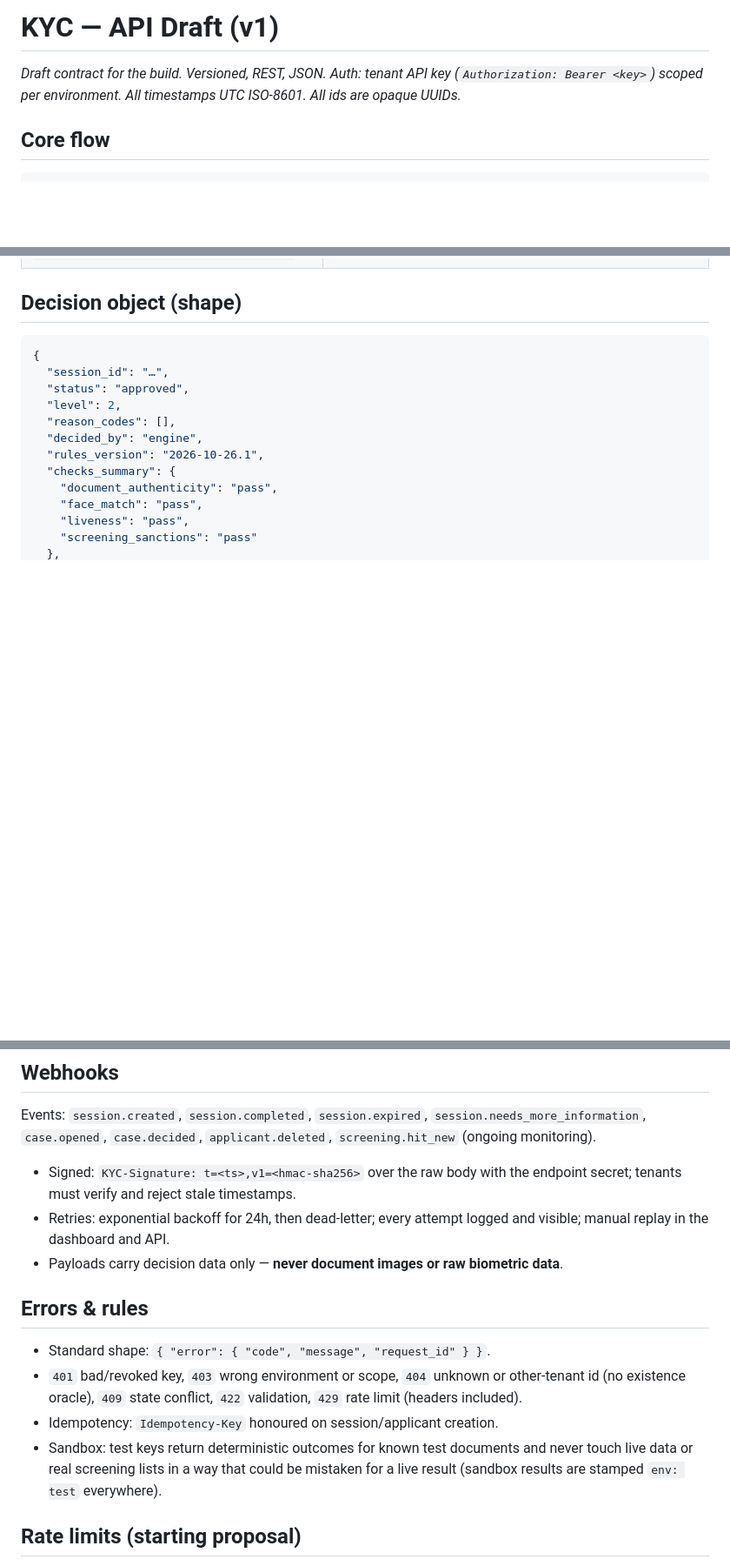
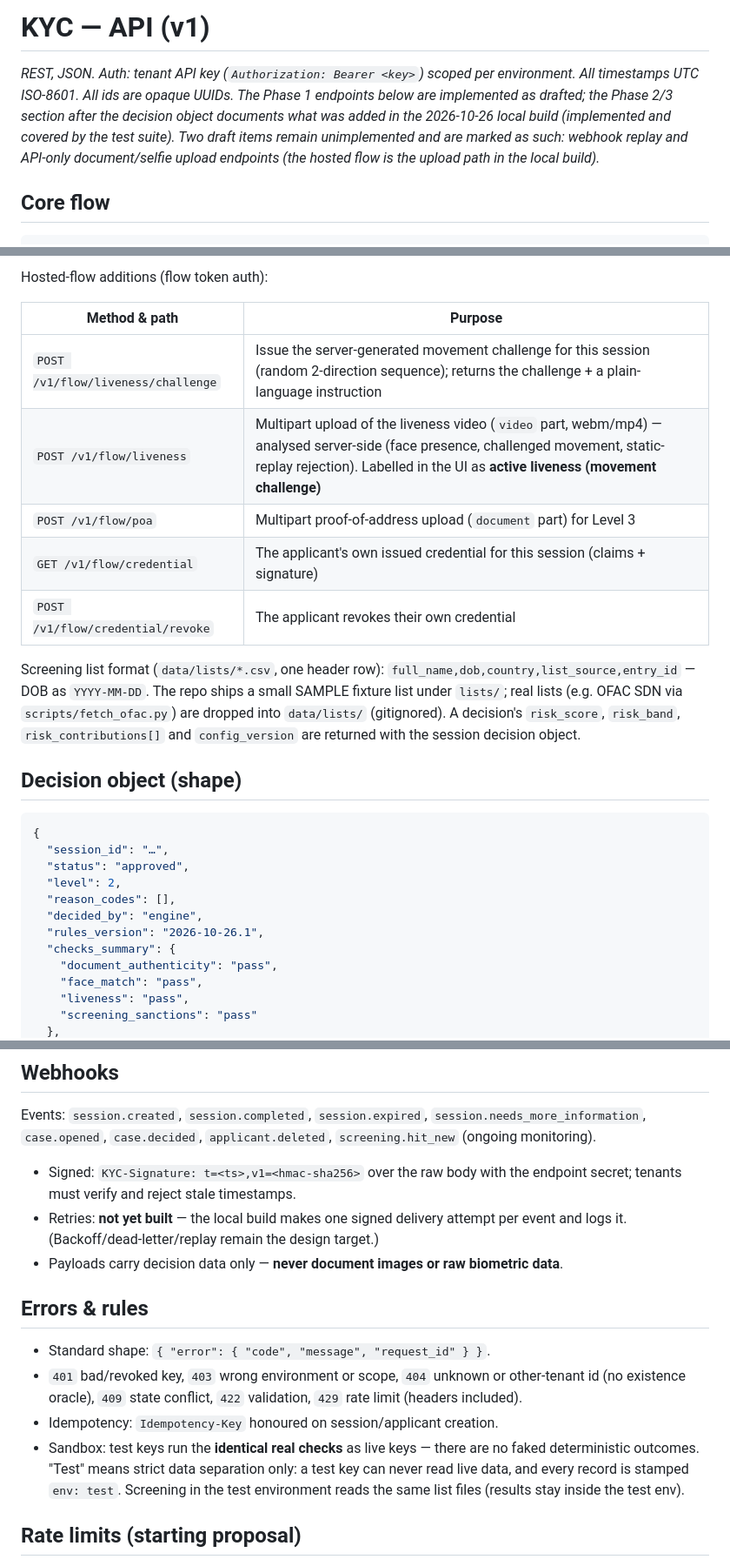
Before and after one commit to kilomene/KYC, a Markdown page: docs/API.md, 3 parts joined by grey strips. Shown at 87% size. Rendered like a GitHub page; blank space fills up the shorter version.

Commit message:
Phase 2+3: docs/API.md

````diff
--- a/docs/API.md
+++ b/docs/API.md
@@ -1,8 +1,13 @@
-# KYC — API Draft (v1)
+# KYC — API (v1)
 
-*Draft contract for the build. Versioned, REST, JSON. Auth: tenant API key
-(`Authorization: Bearer <key>`) scoped per environment. All timestamps UTC
-ISO-8601. All ids are opaque UUIDs.*
+*REST, JSON. Auth: tenant API key (`Authorization: Bearer <key>`) scoped
+per environment. All timestamps UTC ISO-8601. All ids are opaque UUIDs.
+The Phase 1 endpoints below are implemented as drafted; the Phase 2/3
+section after the decision object documents what was added in the
+2026-10-26 local build (implemented and covered by the test suite).
+Two draft items remain unimplemented and are marked as such: webhook
+replay and API-only document/selfie upload endpoints (the hosted flow
+is the upload path in the local build).*
 
 ## Core flow
 
@@ -39,3 +76,21 @@ ISO-8601. All ids are opaque UUIDs.*
+Hosted-flow additions (flow token auth):
+
+| Method & path | Purpose |
+|---|---|
+| `POST /v1/flow/liveness/challenge` | Issue the server-generated movement challenge for this session (random 2-direction sequence); returns the challenge + a plain-language instruction |
+| `POST /v1/flow/liveness` | Multipart upload of the liveness video (`video` part, webm/mp4) — analysed server-side (face presence, challenged movement, static-replay rejection). Labelled in the UI as **active liveness (movement challenge)** |
+| `POST /v1/flow/poa` | Multipart proof-of-address upload (`document` part) for Level 3 |
+| `GET /v1/flow/credential` | The applicant's own issued credential for this session (claims + signature) |
+| `POST /v1/flow/credential/revoke` | The applicant revokes their own credential |
+
+Screening list format (`data/lists/*.csv`, one header row):
+`full_name,dob,country,list_source,entry_id` — DOB as `YYYY-MM-DD`.
+The repo ships a small SAMPLE fixture list under `lists/`; real lists
+(e.g. OFAC SDN via `scripts/fetch_ofac.py`) are dropped into
+`data/lists/` (gitignored). A decision's `risk_score`, `risk_band`,
+`risk_contributions[]` and `config_version` are returned with the
+session decision object.
+
 ## Decision object (shape)
 
 ```json
@@ -64,8 +119,9 @@ Events: `session.created`, `session.completed`, `session.expired`,
 
 - Signed: `KYC-Signature: t=<ts>,v1=<hmac-sha256>` over the raw body with
   the endpoint secret; tenants must verify and reject stale timestamps.
-- Retries: exponential backoff for 24h, then dead-letter; every attempt
-  logged and visible; manual replay in the dashboard and API.
+- Retries: **not yet built** — the local build makes one signed
+  delivery attempt per event and logs it. (Backoff/dead-letter/replay
+  remain the design target.)
 - Payloads carry decision data only — **never document images or raw
   biometric data**.
 
@@ -76,10 +132,11 @@ Events: `session.created`, `session.completed`, `session.expired`,
   or other-tenant id (no existence oracle), `409` state conflict,
   `422` validation, `429` rate limit (headers included).
 - Idempotency: `Idempotency-Key` honoured on session/applicant creation.
-- Sandbox: test keys return deterministic outcomes for known test
-  documents and never touch live data or real screening lists in a way
-  that could be mistaken for a live result (sandbox results are stamped
-  `env: test` everywhere).
+- Sandbox: test keys run the **identical real checks** as live keys —
+  there are no faked deterministic outcomes. "Test" means strict data
+  separation only: a test key can never read live data, and every
+  record is stamped `env: test`. Screening in the test environment
+  reads the same list files (results stay inside the test env).
 
 ## Rate limits (starting proposal)
 
````
Also changed, not shown: other parts of docs/API.md (+32 -0 lines).
